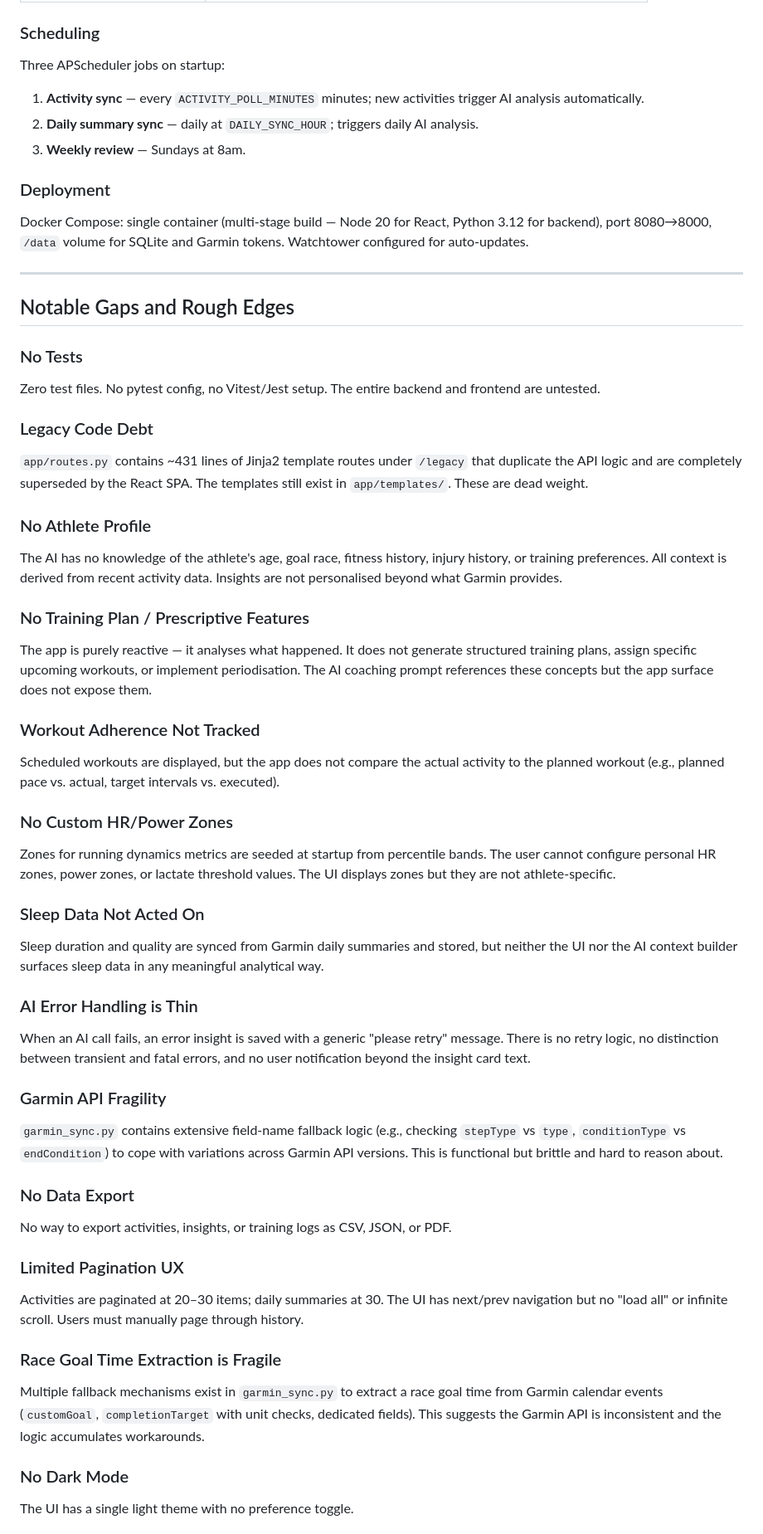
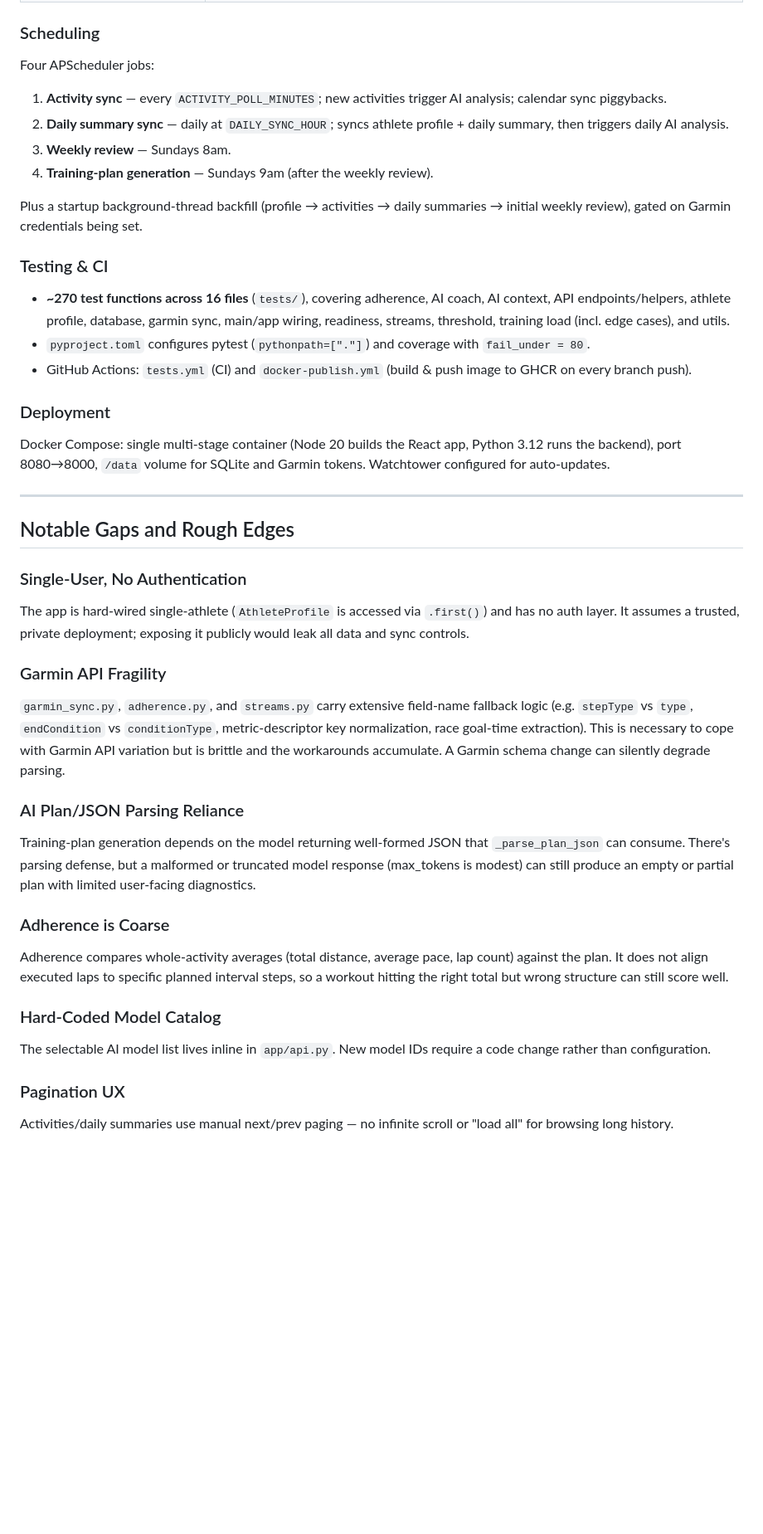
Before and after one commit to stnkvcmls/running-coach, a Markdown page: docs/CURRENT_STATE.md, the part around one of its changes. Shown at 83% size. Drawn GitHub-style; blank space fills up the shorter version.

```diff
--- a/docs/CURRENT_STATE.md
+++ b/docs/CURRENT_STATE.md
@@ -86,53 +157,64 @@ _Last updated: 2026-05-29_
 
 ### Scheduling
-Three APScheduler jobs on startup:
-1. **Activity sync** — every `ACTIVITY_POLL_MINUTES` minutes; new activities trigger AI analysis automatically.
-2. **Daily summary sync** — daily at `DAILY_SYNC_HOUR`; triggers daily AI analysis.
-3. **Weekly review** — Sundays at 8am.
+Four APScheduler jobs:
+1. **Activity sync** — every `ACTIVITY_POLL_MINUTES`; new activities trigger AI
+   analysis; calendar sync piggybacks.
+2. **Daily summary sync** — daily at `DAILY_SYNC_HOUR`; syncs athlete profile +
+   daily summary, then triggers daily AI analysis.
+3. **Weekly review** — Sundays 8am.
+4. **Training-plan generation** — Sundays 9am (after the weekly review).
+
+Plus a startup background-thread backfill (profile → activities → daily
+summaries → initial weekly review), gated on Garmin credentials being set.
+
+### Testing & CI
+- **~270 test functions across 16 files** (`tests/`), covering adherence,
+  AI coach, AI context, API endpoints/helpers, athlete profile, database,
+  garmin sync, main/app wiring, readiness, streams, threshold, training load
+  (incl. edge cases), and utils.
+- `pyproject.toml` configures pytest (`pythonpath=["."]`) and coverage with
+  `fail_under = 80`.
+- GitHub Actions: `tests.yml` (CI) and `docker-publish.yml` (build & push image
+  to GHCR on every branch push).
 
 ### Deployment
-Docker Compose: single container (multi-stage build — Node 20 for React, Python 3.12 for backend), port 8080→8000, `/data` volume for SQLite and Garmin tokens. Watchtower configured for auto-updates.
+Docker Compose: single multi-stage container (Node 20 builds the React app,
+Python 3.12 runs the backend), port 8080→8000, `/data` volume for SQLite and
+Garmin tokens. Watchtower configured for auto-updates.
 
 ---
 
 ## Notable Gaps and Rough Edges
 
-### No Tests
-Zero test files. No pytest config, no Vitest/Jest setup. The entire backend and frontend are untested.
-
-### Legacy Code Debt
-`app/routes.py` contains ~431 lines of Jinja2 template routes under `/legacy` that duplicate the API logic and are completely superseded by the React SPA. The templates still exist in `app/templates/`. These are dead weight.
-
-### No Athlete Profile
-The AI has no knowledge of the athlete's age, goal race, fitness history, injury history, or training preferences. All context is derived from recent activity data. Insights are not personalised beyond what Garmin provides.
-
-### No Training Plan / Prescriptive Features
-The app is purely reactive — it analyses what happened. It does not generate structured training plans, assign specific upcoming workouts, or implement periodisation. The AI coaching prompt references these concepts but the app surface does not expose them.
-
-### Workout Adherence Not Tracked
-Scheduled workouts are displayed, but the app does not compare the actual activity to the planned workout (e.g., planned pace vs. actual, target intervals vs. executed).
-
-### No Custom HR/Power Zones
-Zones for running dynamics metrics are seeded at startup from percentile bands. The user cannot configure personal HR zones, power zones, or lactate threshold values. The UI displays zones but they are not athlete-specific.
-
-### Sleep Data Not Acted On
-Sleep duration and quality are synced from Garmin daily summaries and stored, but neither the UI nor the AI context builder surfaces sleep data in any meaningful analytical way.
-
-### AI Error Handling is Thin
-When an AI call fails, an error insight is saved with a generic "please retry" message. There is no retry logic, no distinction between transient and fatal errors, and no user notification beyond the insight card text.
+### Single-User, No Authentication
+The app is hard-wired single-athlete (`AthleteProfile` is accessed via
+`.first()`) and has no auth layer. It assumes a trusted, private deployment;
+exposing it publicly would leak all data and sync controls.
 
 ### Garmin API Fragility
-`garmin_sync.py` contains extensive field-name fallback logic (e.g., checking `stepType` vs `type`, `conditionType` vs `endCondition`) to cope with variations across Garmin API versions. This is functional but brittle and hard to reason about.
+`garmin_sync.py`, `adherence.py`, and `streams.py` carry extensive field-name
+fallback logic (e.g. `stepType` vs `type`, `endCondition` vs `conditionType`,
+metric-descriptor key normalization, race goal-time extraction). This is
+necessary to cope with Garmin API variation but is brittle and the workarounds
+accumulate. A Garmin schema change can silently degrade parsing.
 
-### No Data Export
-No way to export activities, insights, or training logs as CSV, JSON, or PDF.
+### AI Plan/JSON Parsing Reliance
+Training-plan generation depends on the model returning well-formed JSON that
+`_parse_plan_json` can consume. There's parsing defense, but a malformed or
+truncated model response (max_tokens is modest) can still produce an empty or
+partial plan with limited user-facing diagnostics.
 
-### Limited Pagination UX
-Activities are paginated at 20–30 items; daily summaries at 30. The UI has next/prev navigation but no "load all" or infinite scroll. Users must manually page through history.
+### Adherence is Coarse
+Adherence compares whole-activity averages (total distance, average pace, lap
+count) against the plan. It does not align executed laps to specific planned
+interval steps, so a workout hitting the right total but wrong structure can
+still score well.
 
-### Race Goal Time Extraction is Fragile
-Multiple fallback mechanisms exist in `garmin_sync.py` to extract a race goal time from Garmin calendar events (`customGoal`, `completionTarget` with unit checks, dedicated fields). This suggests the Garmin API is inconsistent and the logic accumulates workarounds.
+### Hard-Coded Model Catalog
+The selectable AI model list lives inline in `app/api.py`. New model IDs require
+a code change rather than configuration.
 
-### No Dark Mode
-The UI has a single light theme with no preference toggle.
+### Pagination UX
+Activities/daily summaries use manual next/prev paging — no infinite scroll or
+"load all" for browsing long history.
 
```
Also changed, not shown: other parts of docs/CURRENT_STATE.md (+136 -52 lines).
